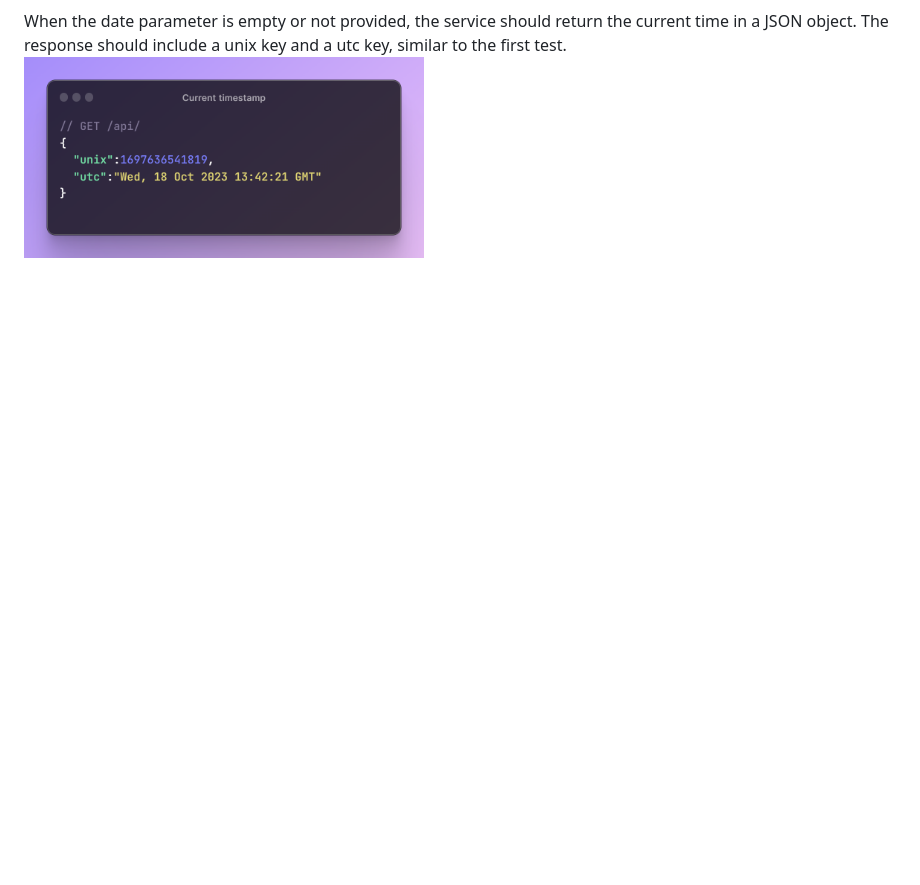
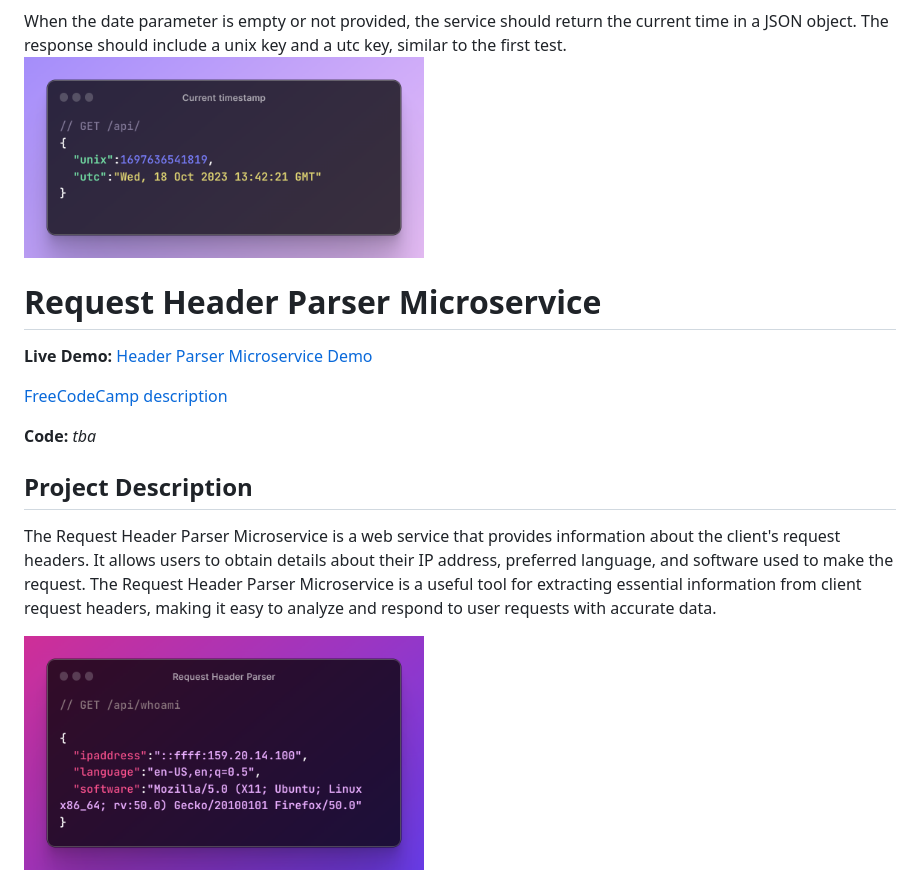
Before and after one commit to olesiakissa/fcc-backend-apis-projects, a Markdown page: README.md, the part around the change. Rendered like a GitHub page; pictures changed too: readme_img/request-header-service.png (added); blank space fills up the shorter version.

Commit message:
Add files for request header parser and upd readme

```diff
--- a/README.md
+++ b/README.md
@@ -30,3 +30,17 @@ If the input date string is invalid and cannot be parsed by JavaScript's new Dat
 When the date parameter is empty or not provided, the service should return the current time in a JSON object.
 The response should include a unix key and a utc key, similar to the first test.
 <img src='./readme_img/timestamp-service-3.png'  alt='example of empty timestamp parameter json' width='400'>
+
+# Request Header Parser Microservice
+
+**Live Demo:** [Header Parser Microservice Demo](https://headerparser-mhm9.onrender.com)
+
+[FreeCodeCamp description](https://www.freecodecamp.org/learn/back-end-development-and-apis/back-end-development-and-apis-projects/request-header-parser-microservice)
+
+**Code:** _tba_
+
+## Project Description
+
+The Request Header Parser Microservice is a web service that provides information about the client's request headers. It allows users to obtain details about their IP address, preferred language, and software used to make the request. The Request Header Parser Microservice is a useful tool for extracting essential information from client request headers, making it easy to analyze and respond to user requests with accurate data.
+
+<img src='./readme_img/request-header-service.png' alt='example of information on user software' width='400'>
```
Also changed, not shown: 8 other files.
